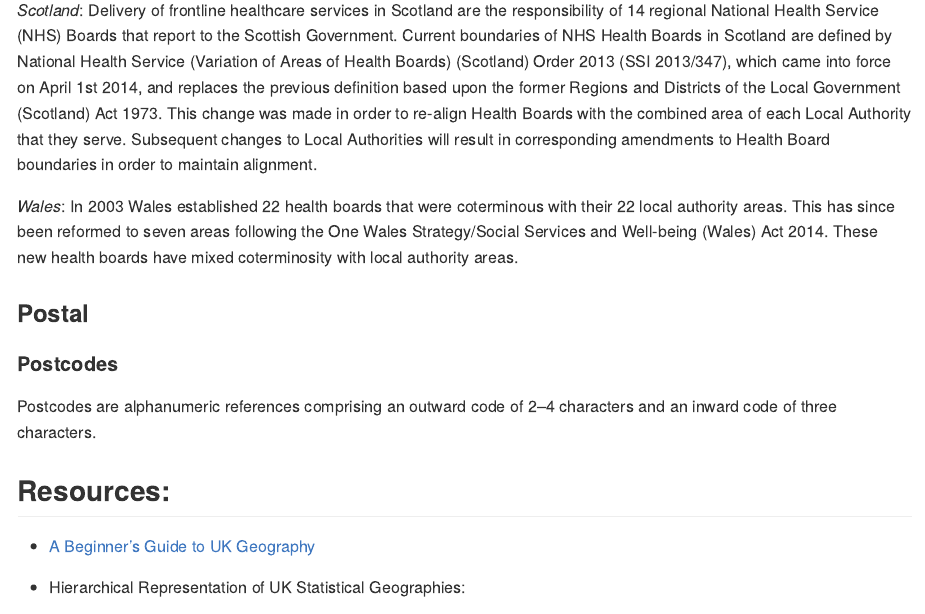
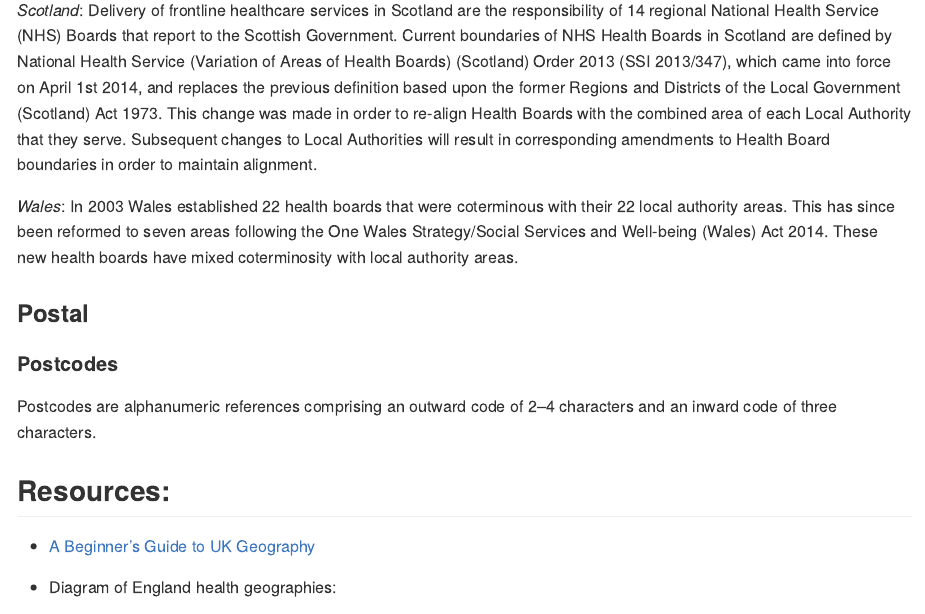
Before and after one commit to humaniverse/geographr, an R Markdown document (README.Rmd): the page in a window 1100 px wide, from 2720 px down. The pictures show the output file README.md that the author committed with the source, drawn offline in the style of GitHub; badge pictures from the web are left out.

Commit message:
Add health boundaries diagram

```diff
--- a/README.Rmd
+++ b/README.Rmd
@@ -141,3 +141,4 @@ characters and an inward code of three characters.
 
 - [A Beginner's Guide to UK Geography](misc/a-beginners-guide-to-uk-geography-2020-v1.0.pdf)
 
+- Diagram of England health geographies:
```
Also changed, not shown: README.md, README.Rmd (3 more changed lines), 2 other files.
